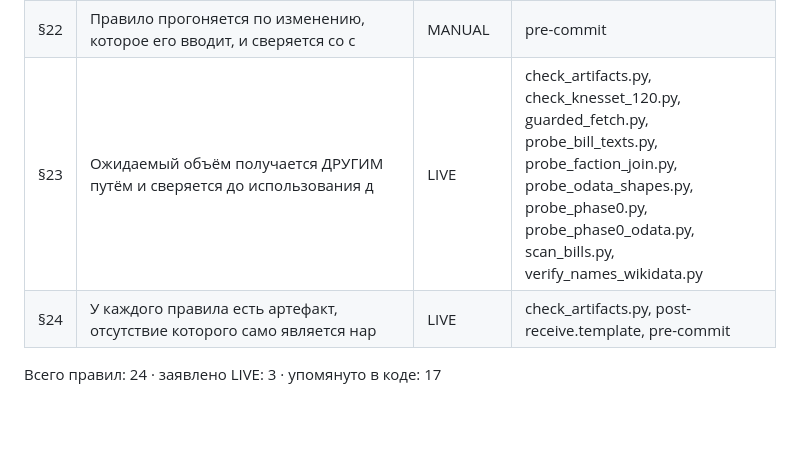
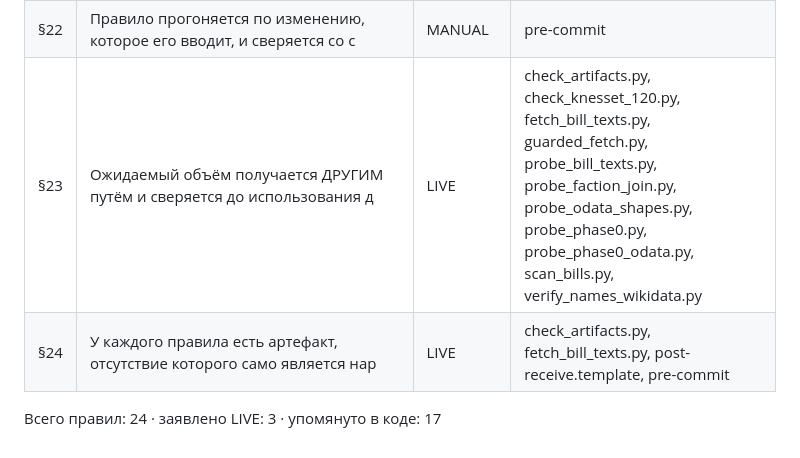
Before and after one commit to larrynovsky/knesset-2026, a Markdown page: docs/reference/ENFORCEMENT.md, the part around the change. Drawn GitHub-style; blank space fills up the shorter version.

```diff
--- a/docs/reference/ENFORCEMENT.md
+++ b/docs/reference/ENFORCEMENT.md
@@ -32,7 +32,7 @@
 | §20 | Не называть сделанным то, у чего нет краснеющего механизма. | MANUAL | post-receive.template, pre-commit, verify_names_wikidata.py |
 | §21 | Риск → исполняемая проверка, а не строка в плане. | MANUAL | — |
 | §22 | Правило прогоняется по изменению, которое его вводит, и сверяется со с | MANUAL | pre-commit |
-| §23 | Ожидаемый объём получается ДРУГИМ путём и сверяется до использования д | LIVE | check_artifacts.py, check_knesset_120.py, guarded_fetch.py, probe_bill_texts.py, probe_faction_join.py, probe_odata_shapes.py, probe_phase0.py, probe_phase0_odata.py, scan_bills.py, verify_names_wikidata.py |
-| §24 | У каждого правила есть артефакт, отсутствие которого само является нар | LIVE | check_artifacts.py, post-receive.template, pre-commit |
+| §23 | Ожидаемый объём получается ДРУГИМ путём и сверяется до использования д | LIVE | check_artifacts.py, check_knesset_120.py, fetch_bill_texts.py, guarded_fetch.py, probe_bill_texts.py, probe_faction_join.py, probe_odata_shapes.py, probe_phase0.py, probe_phase0_odata.py, scan_bills.py, verify_names_wikidata.py |
+| §24 | У каждого правила есть артефакт, отсутствие которого само является нар | LIVE | check_artifacts.py, fetch_bill_texts.py, post-receive.template, pre-commit |
 
 Всего правил: 24 · заявлено LIVE: 3 · упомянуто в коде: 17
```
Also changed, not shown: plans/PLAN_pilot_direction_2026-07-28.md (+17 -4 lines).
